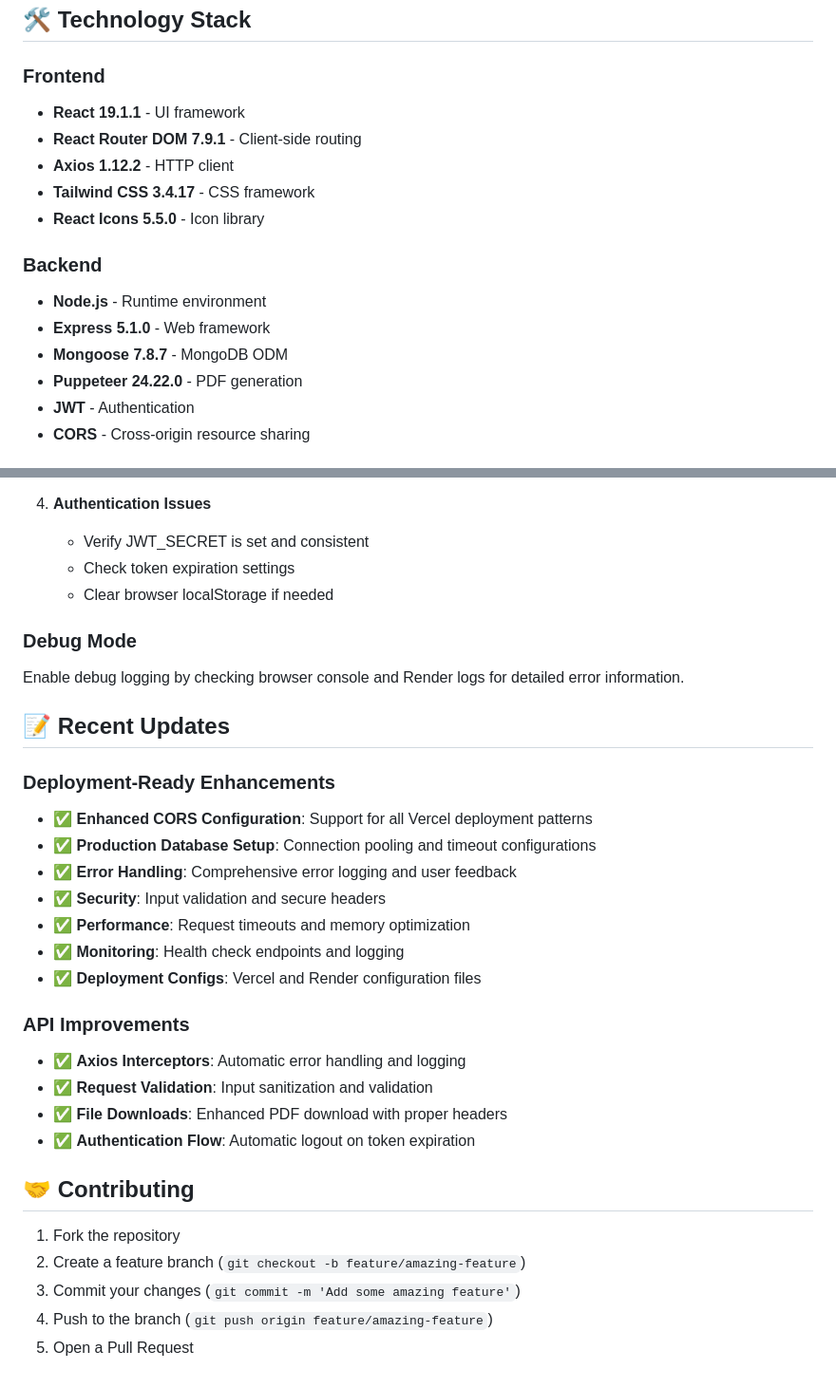
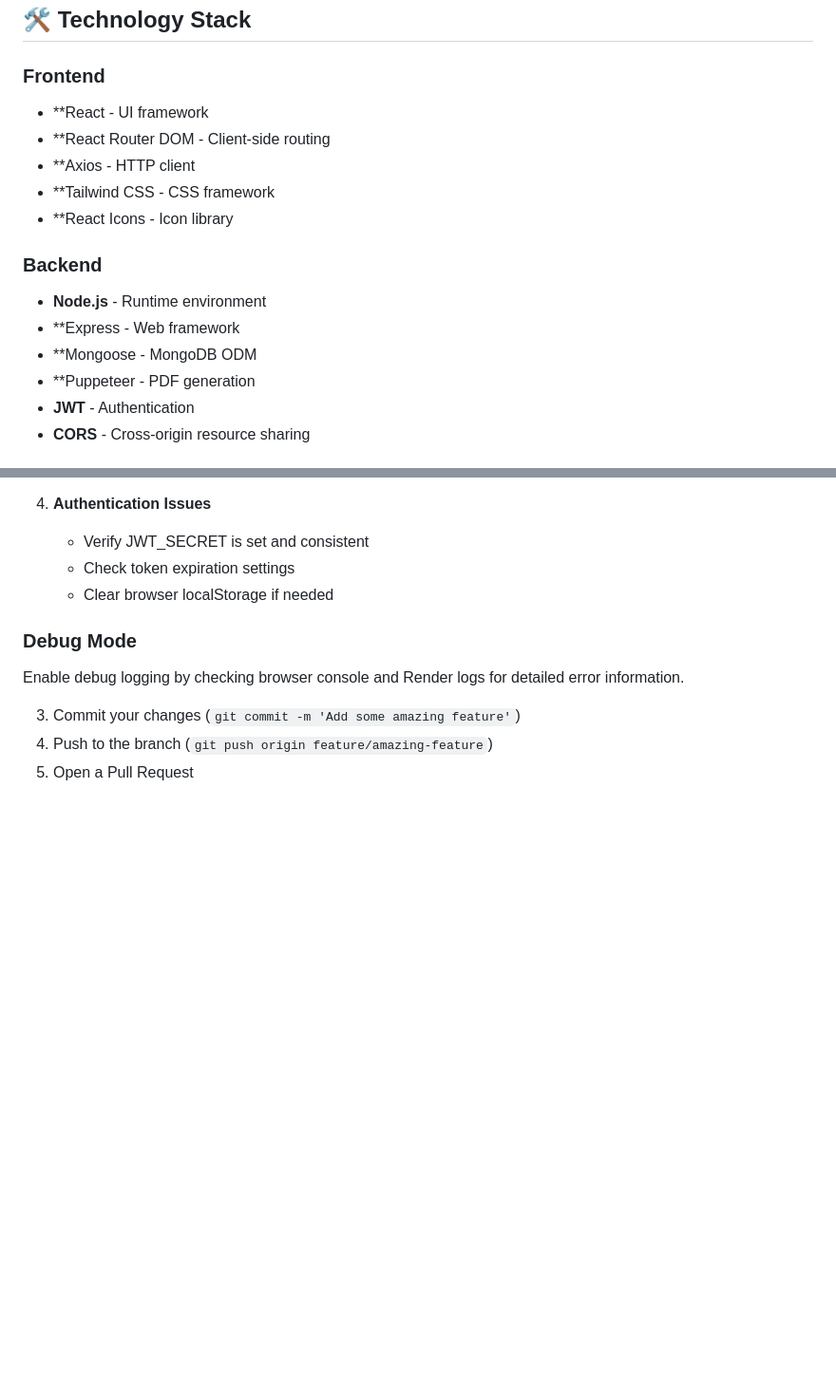
Before and after one commit to nitin-003/WatchYourHealth_Task, a Markdown page: README.md, 2 parts joined by grey strips. Shown at 95% size. GitHub-like rendering; blank space fills up the shorter version.

```diff
--- a/README.md
+++ b/README.md
@@ -52,17 +52,17 @@ assessment-management-system/
 ## 🛠️ Technology Stack
 
 ### Frontend
-- **React 19.1.1** - UI framework
-- **React Router DOM 7.9.1** - Client-side routing
-- **Axios 1.12.2** - HTTP client
-- **Tailwind CSS 3.4.17** - CSS framework
-- **React Icons 5.5.0** - Icon library
+- **React - UI framework
+- **React Router DOM - Client-side routing
+- **Axios - HTTP client
+- **Tailwind CSS - CSS framework
+- **React Icons - Icon library
 
 ### Backend
 - **Node.js** - Runtime environment
-- **Express 5.1.0** - Web framework
-- **Mongoose 7.8.7** - MongoDB ODM
-- **Puppeteer 24.22.0** - PDF generation
+- **Express - Web framework
+- **Mongoose - MongoDB ODM
+- **Puppeteer - PDF generation
 - **JWT** - Authentication
 - **CORS** - Cross-origin resource sharing
 
@@ -267,27 +167,7 @@ assessment-management-system/
 ### Debug Mode
 Enable debug logging by checking browser console and Render logs for detailed error information.
 
-## 📝 Recent Updates
 
-### Deployment-Ready Enhancements
-- ✅ **Enhanced CORS Configuration**: Support for all Vercel deployment patterns
-- ✅ **Production Database Setup**: Connection pooling and timeout configurations
-- ✅ **Error Handling**: Comprehensive error logging and user feedback
-- ✅ **Security**: Input validation and secure headers
-- ✅ **Performance**: Request timeouts and memory optimization
-- ✅ **Monitoring**: Health check endpoints and logging
-- ✅ **Deployment Configs**: Vercel and Render configuration files
-
-### API Improvements
-- ✅ **Axios Interceptors**: Automatic error handling and logging
-- ✅ **Request Validation**: Input sanitization and validation
-- ✅ **File Downloads**: Enhanced PDF download with proper headers
-- ✅ **Authentication Flow**: Automatic logout on token expiration
-
-## 🤝 Contributing
-
-1. Fork the repository
-2. Create a feature branch (`git checkout -b feature/amazing-feature`)
 3. Commit your changes (`git commit -m 'Add some amazing feature'`)
 4. Push to the branch (`git push origin feature/amazing-feature`)
 5. Open a Pull Request
```
Also changed, not shown: other parts of README.md (+2 -102 lines).
